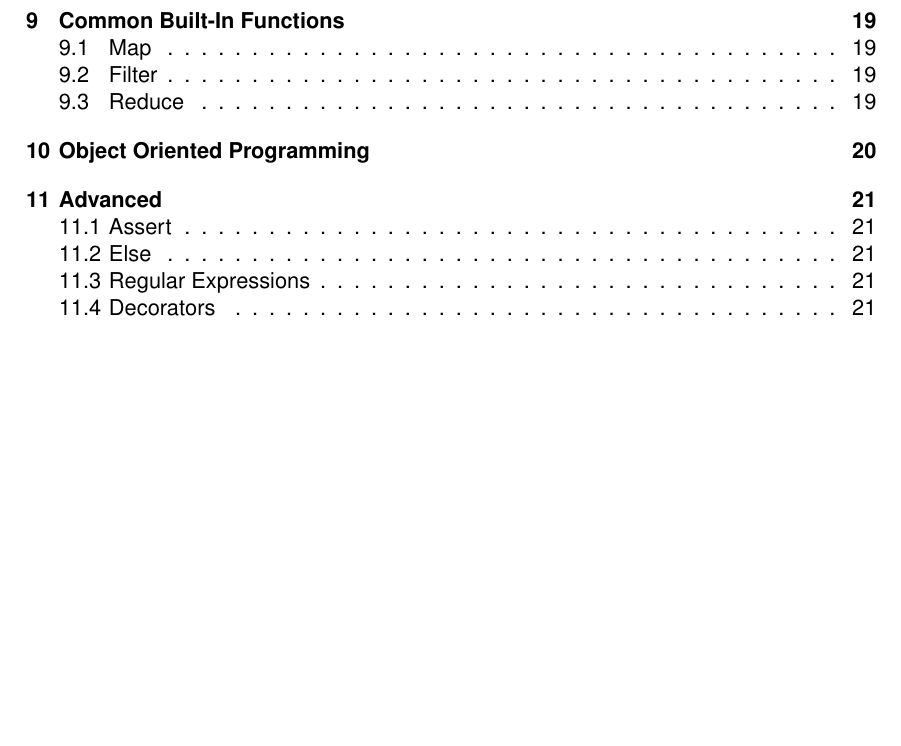
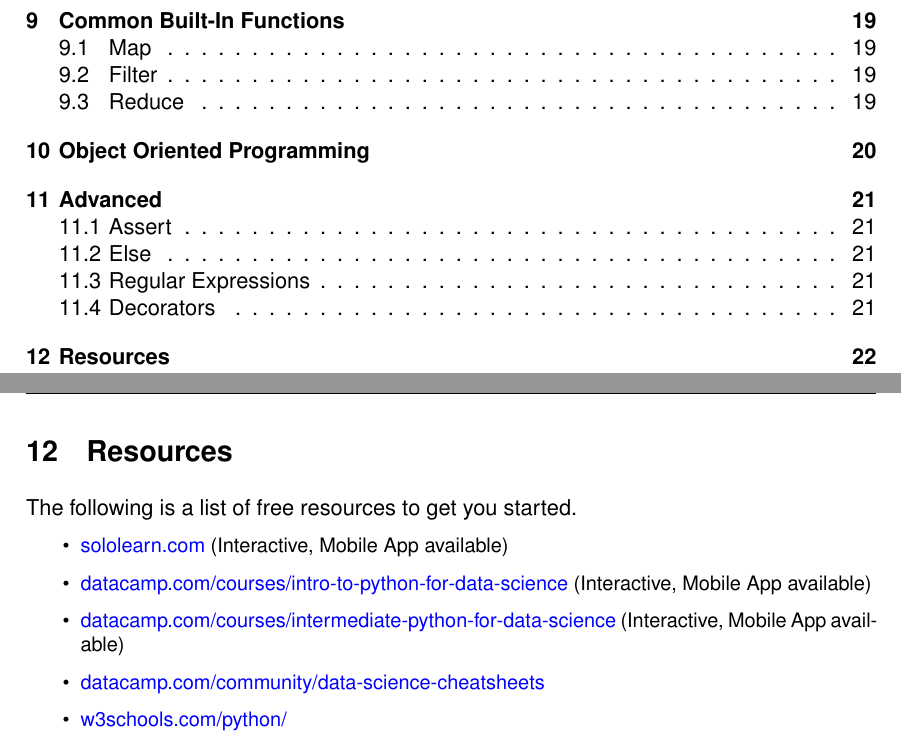
Before and after one commit to koenigscode/python-introduction, a LaTeX paper (python-introduction.tex, which reads content/partials/resources/resources.tex): part of page 3 of 24 before the commit and two parts of pages 3 and 25 of 25 after it, the two joined at a grey line, cut so that both start at the same text, the shorter picture padded with empty space. Compiled offline with pdfLaTeX.

Commit message:
Add resources section

```diff
--- /dev/null
+++ b/content/partials/resources/resources.tex
@@ -0,0 +1,19 @@
+\section{Resources}
+    The following is a list of free resources to get you started.
+
+    \begin{itemize}
+        \small
+        \item \href{https://sololearn.com}
+        {sololearn.com}
+        (Interactive, Mobile App available)
+        \item \href{https://www.datacamp.com/courses/intro-to-python-for-data-science}
+        {datacamp.com/courses/intro-to-python-for-data-science}
+        (Interactive, Mobile App available)
+        \item \href{https://www.datacamp.com/courses/intermediate-python-for-data-science}
+        {datacamp.com/courses/intermediate-python-for-data-science}
+        (Interactive, Mobile App available)
+        \item \href{https://www.datacamp.com/community/data-science-cheatsheets}
+        {datacamp.com/community/data-science-cheatsheets}
+        \item \href{https://www.w3schools.com/python/}
+        {w3schools.com/python/}
+    \end{itemize}
```
Also changed, not shown: content/content.tex (+2 -0 lines).
